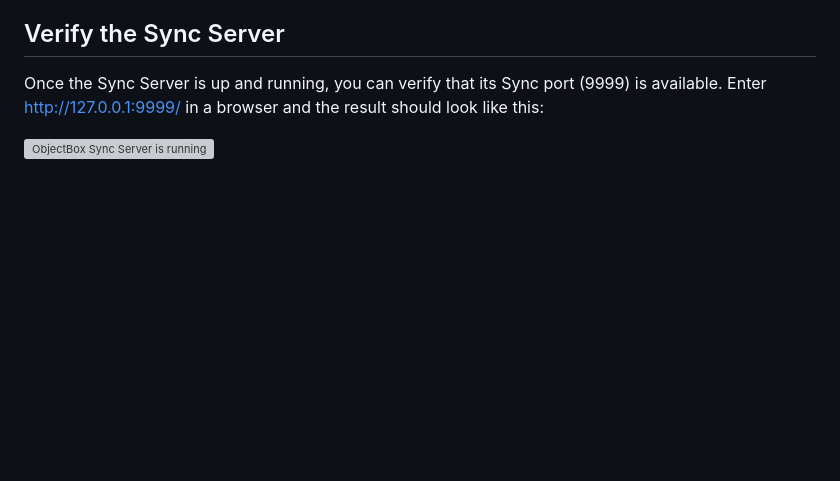
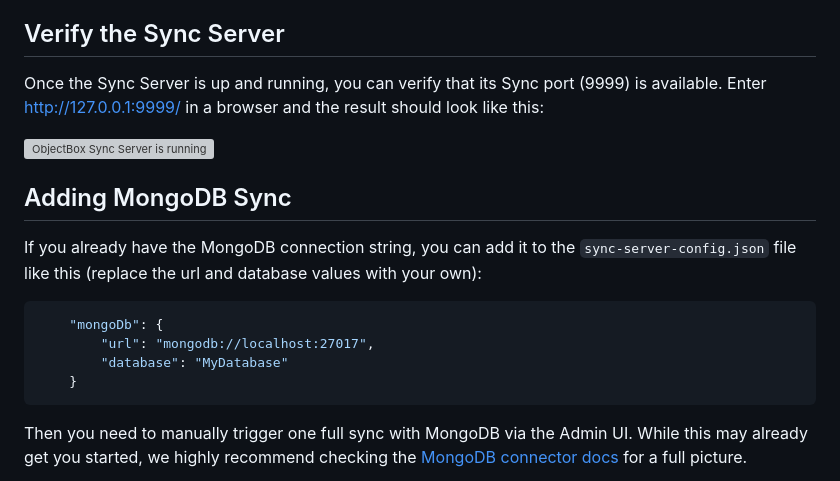
Before and after one commit to objectbox/objectbox-sync-examples, a Markdown page: tasks/server-docker/README.md, the part around the change. Rendered like a GitHub page; blank space fills up the shorter version; grey boxes are pictures that could not be loaded.

Commit message:
server-docker/README.md: add MongoDB config

````diff
--- a/tasks/server-docker/README.md
+++ b/tasks/server-docker/README.md
@@ -75,3 +75,17 @@ Once the Sync Server is up and running, you can verify that its Sync port (9999)
 Enter http://127.0.0.1:9999/ in a browser and the result should look like this:
 
 <img src="images/sync-server-verify-sync-port.png" alt="ObjectBox Sync Server is running" width="350">
+
+## Adding MongoDB Sync
+
+If you already have the MongoDB connection string, you can add it to the `sync-server-config.json` file like this
+(replace the url and database values with your own):
+
+```json
+    "mongoDb": {
+        "url": "mongodb://localhost:27017",
+        "database": "MyDatabase"
+    }
+```
+Then you need to manually trigger one full sync with MongoDB via the Admin UI.
+While this may already get you started, we highly recommend checking the [MongoDB connector docs](https://sync.objectbox.io/mongodb-sync-connector) for a full picture.
````
